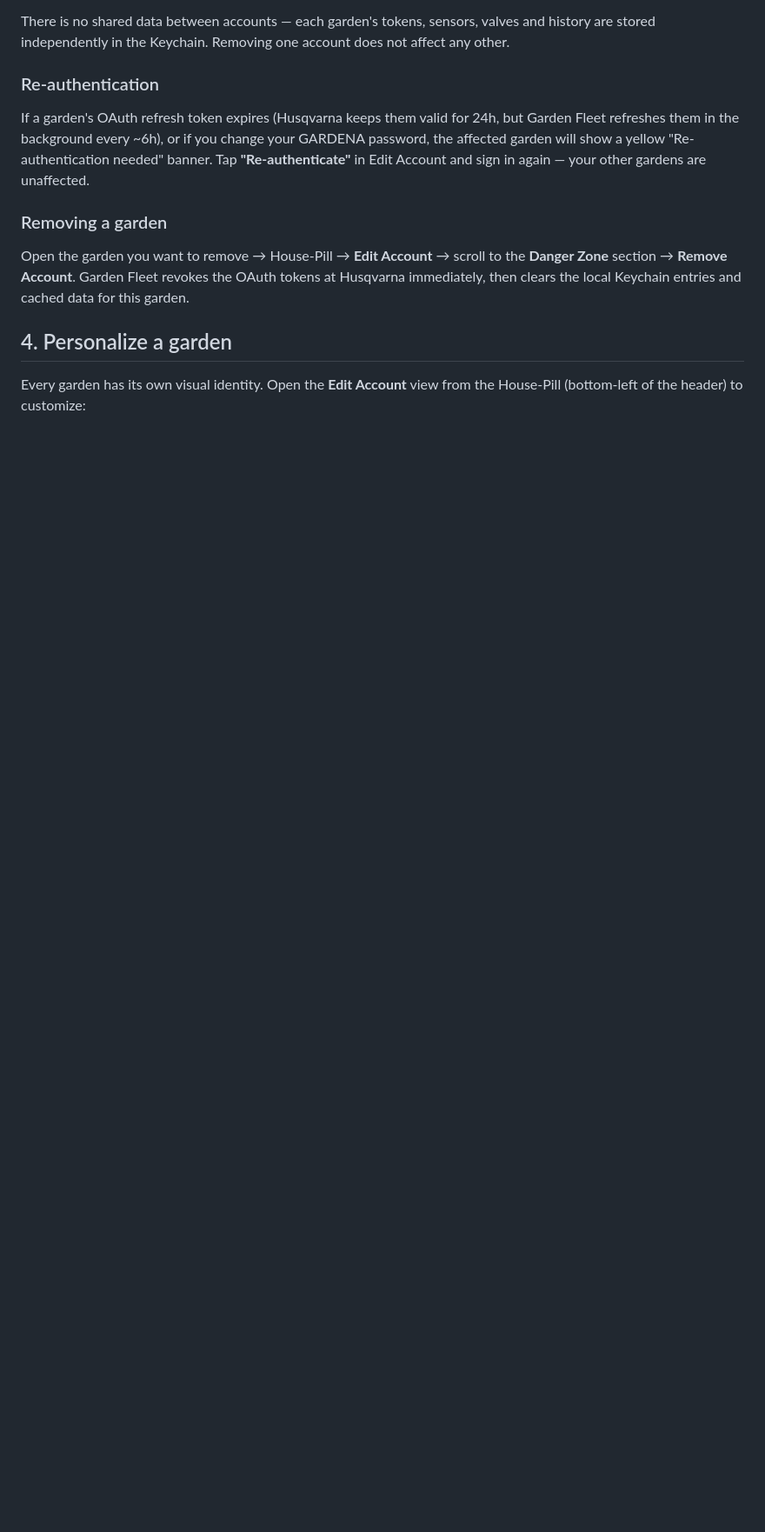
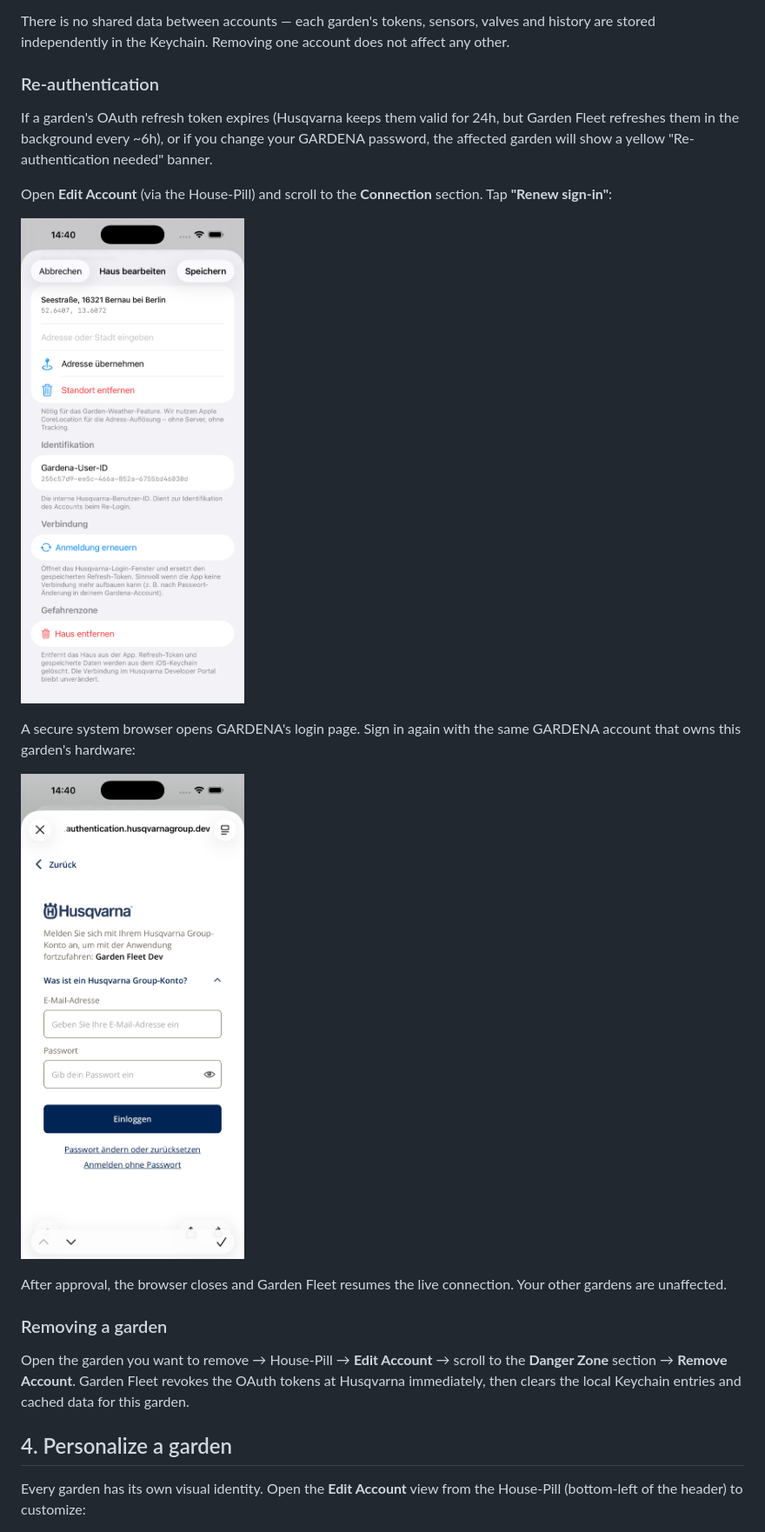
Before and after one commit to GardenFleet/GardenFleet, a Markdown page: help/USER-GUIDE.md, the part around one of its changes. Shown at 87% size. Drawn GitHub-style; blank space fills up the shorter version.

Commit message:
Help: image refs for new screenshots, reauth flow expanded

```diff
--- a/help/USER-GUIDE.md
+++ b/help/USER-GUIDE.md
@@ -96,7 +100,17 @@ This is the killer feature: Garden Fleet supports any number of additional GARDE
 There is no shared data between accounts — each garden's tokens, sensors, valves and history are stored independently in the Keychain. Removing one account does not affect any other.
 
 ### Re-authentication
-If a garden's OAuth refresh token expires (Husqvarna keeps them valid for 24h, but Garden Fleet refreshes them in the background every ~6h), or if you change your GARDENA password, the affected garden will show a yellow "Re-authentication needed" banner. Tap **"Re-authenticate"** in Edit Account and sign in again — your other gardens are unaffected.
+If a garden's OAuth refresh token expires (Husqvarna keeps them valid for 24h, but Garden Fleet refreshes them in the background every ~6h), or if you change your GARDENA password, the affected garden will show a yellow "Re-authentication needed" banner.
+
+Open **Edit Account** (via the House-Pill) and scroll to the **Connection** section. Tap **"Renew sign-in"**:
+
+![Edit Account — Connection section with "Renew sign-in" button](assets/app/reauth-banner.png)
+
+A secure system browser opens GARDENA's login page. Sign in again with the same GARDENA account that owns this garden's hardware:
+
+![Husqvarna OAuth re-login in the system browser](assets/app/reauth-banner-detail.png)
+
+After approval, the browser closes and Garden Fleet resumes the live connection. Your other gardens are unaffected.
 
 ### Removing a garden
 Open the garden you want to remove → House-Pill → **Edit Account** → scroll to the **Danger Zone** section → **Remove Account**. Garden Fleet revokes the OAuth tokens at Husqvarna immediately, then clears the local Keychain entries and cached data for this garden.
```
Also changed, not shown: other parts of help/USER-GUIDE.md (+33 -3 lines), help/GETTING-STARTED.md (+8 -2 lines).
